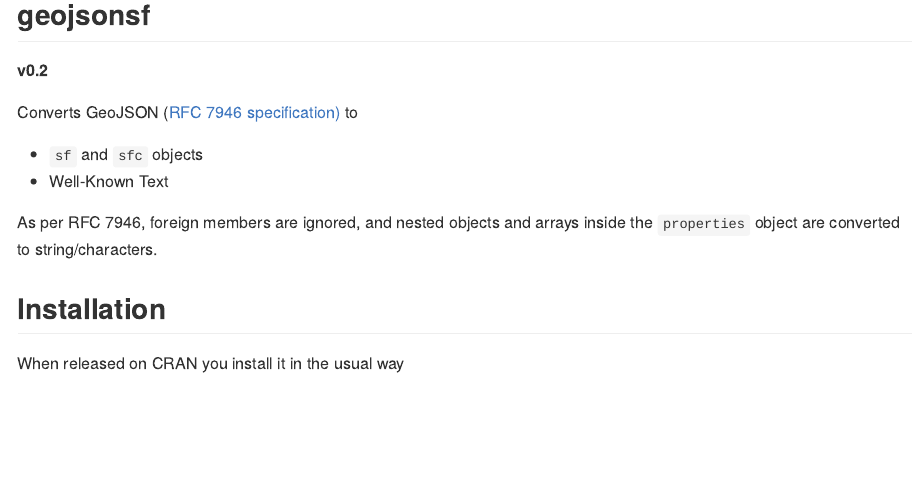
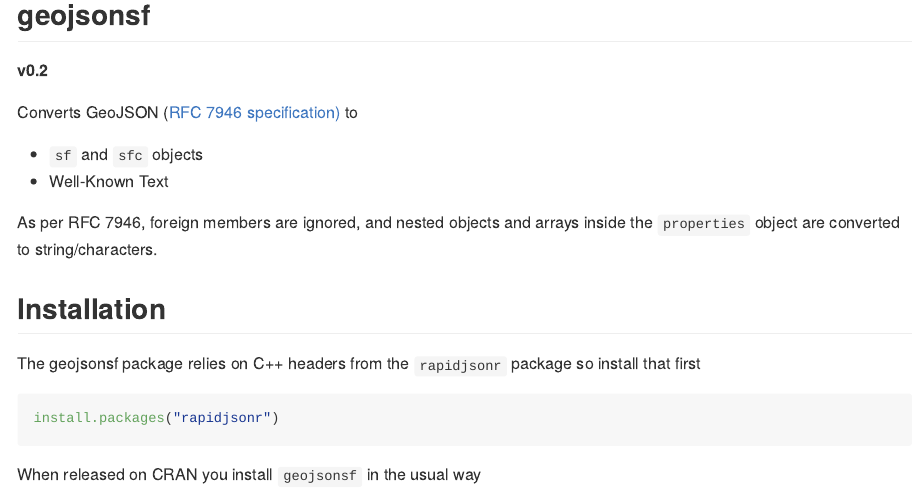
Before and after one commit to SymbolixAU/geojsonsf, an R Markdown document (README.Rmd): the page in a window 1100 px wide, from 120 px down. Rendered offline with R 4.5, knitr and Pandoc, with nearby package versions; code that draws random numbers runs with fixed seeds of ours; some code elsewhere in the file could not run offline; badge pictures from the web are left out.

Commit message:
minor corrections and additions

````diff
--- a/README.Rmd
+++ b/README.Rmd
@@ -35,8 +35,13 @@
 
 ## Installation
 
-When released on CRAN you install it in the usual way
+The geojsonsf package relies on C++ headers from the `rapidjsonr` package so install that first
 
+```{r, eval = F}
+install.packages("rapidjsonr")
+```
+
+When released on CRAN you install `geojsonsf` in the usual way
 
 ```{r, eval = F}
 install.packages("geojsonsf")
````
Also changed, not shown: README.Rmd (3 more changed lines).
